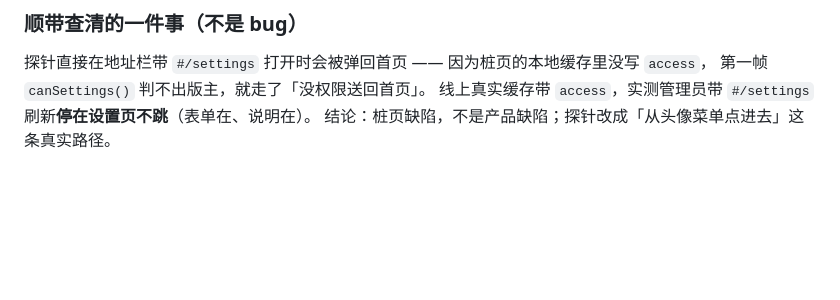
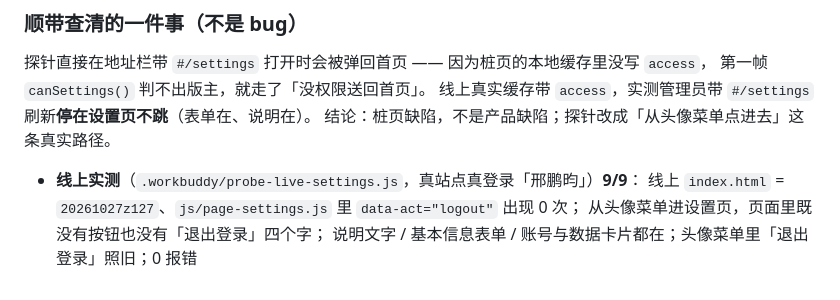
Before and after one commit to xingpengyun/store-build-system, a Markdown page: PROJECT-NOTES.md, the part around the change. Drawn GitHub-style; blank space fills up the shorter version.

Commit message:
docs: 记 z127 线上实测 9/9

```diff
--- a/PROJECT-NOTES.md
+++ b/PROJECT-NOTES.md
@@ -2392,3 +2392,7 @@ z126 之后**退出登录有两套入口**：顶栏头像菜单（谁都能点
 第一帧 `canSettings()` 判不出版主，就走了「没权限送回首页」。
 线上真实缓存带 `access`，实测管理员带 `#/settings` 刷新**停在设置页不跳**（表单在、说明在）。
 结论：桩页缺陷，不是产品缺陷；探针改成「从头像菜单点进去」这条真实路径。
+- **线上实测**（`.workbuddy/probe-live-settings.js`，真站点真登录「邢鹏昀」）**9/9**：
+  线上 `index.html` = `20261027z127`、`js/page-settings.js` 里 `data-act="logout"` 出现 0 次；
+  从头像菜单进设置页，页面里既没有按钮也没有「退出登录」四个字；
+  说明文字 / 基本信息表单 / 账号与数据卡片都在；头像菜单里「退出登录」照旧；0 报错
```
